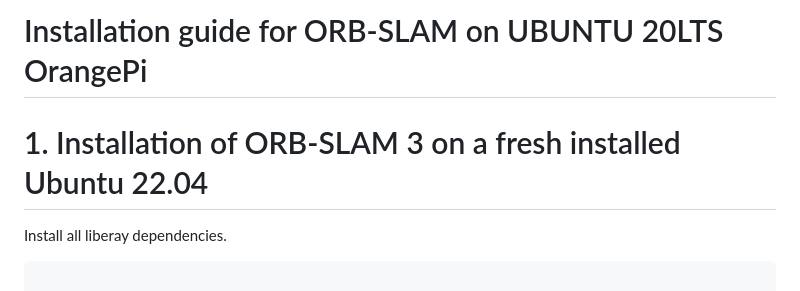
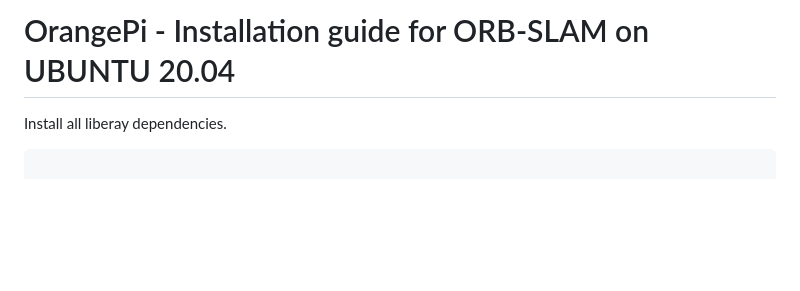
Before and after one commit to DelioMg/Robot, a Markdown page: docs/orb-slam3_ubuntu20.md, the part around the change. Rendered like a GitHub page; blank space fills up the shorter version.

````diff
--- a/docs/orb-slam3_ubuntu20.md
+++ b/docs/orb-slam3_ubuntu20.md
@@ -1,6 +1,5 @@
-# Installation guide for ORB-SLAM on UBUNTU 20LTS OrangePi
+# OrangePi - Installation guide for ORB-SLAM on UBUNTU 20.04
 
-# 1. Installation of ORB-SLAM 3 on a fresh installed Ubuntu 22.04
 Install all liberay dependencies.
 ```shell
 
````
